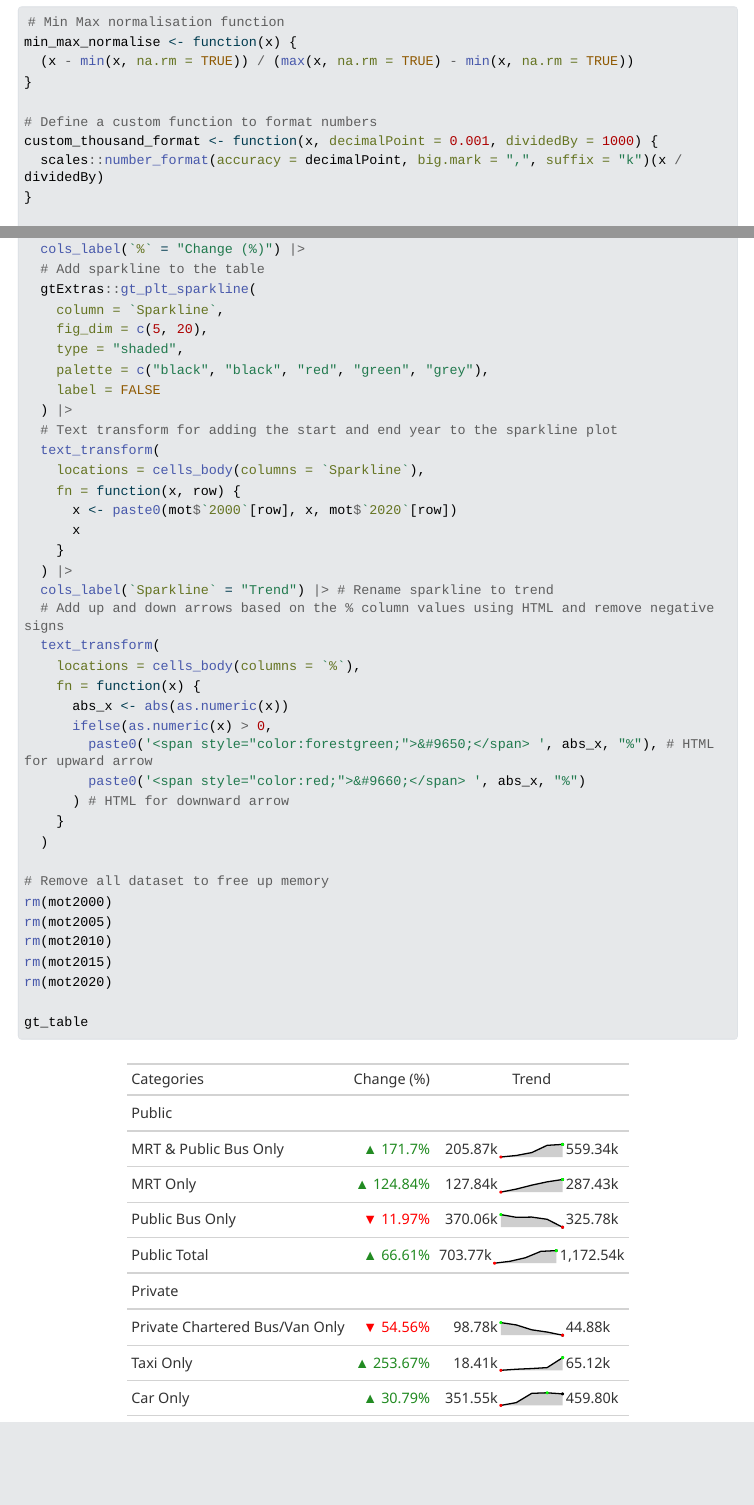
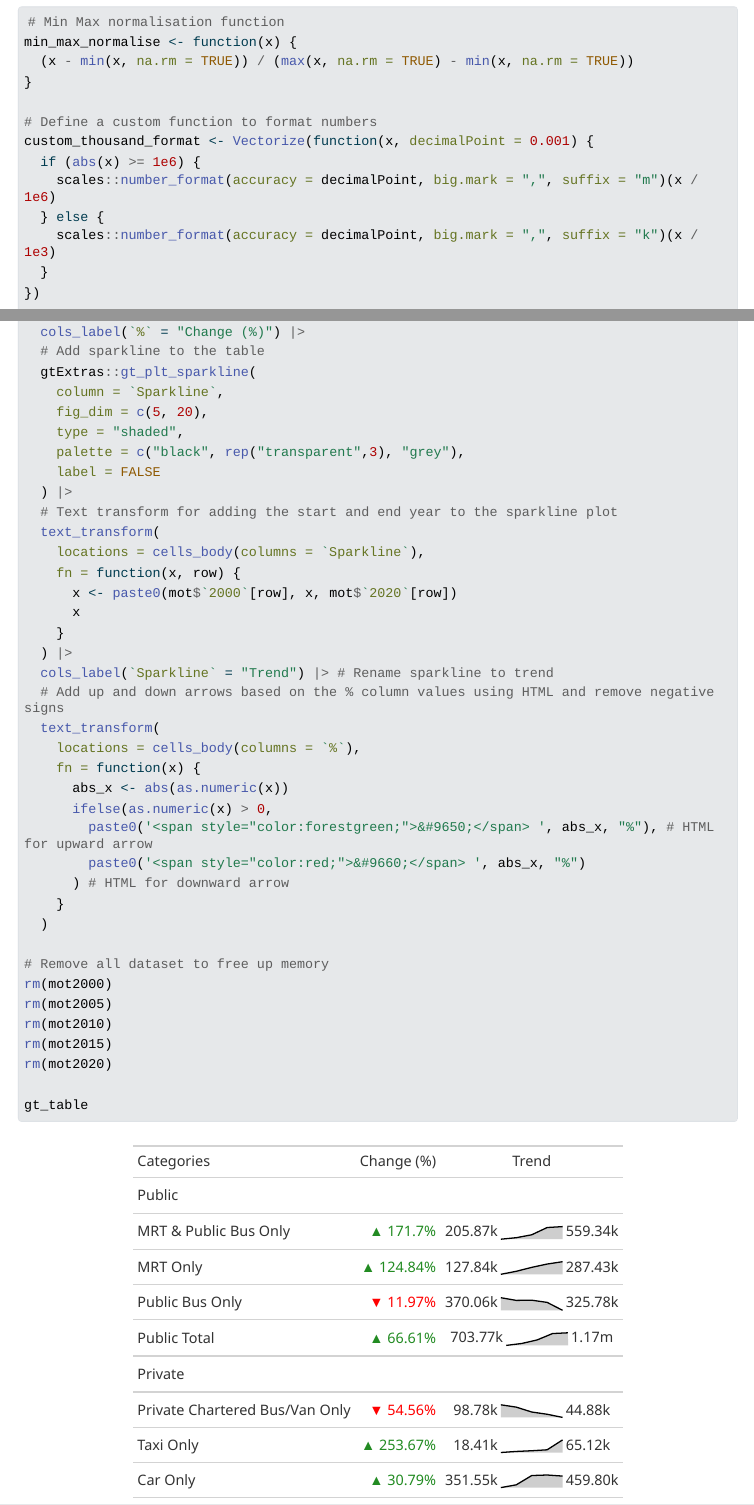
Before and after one commit to CheangMingSIT/CSC3007_NavyBlue, a Quarto document (NavyBlue_dataprocess.qmd): the page in a window 1100 px wide, from 530 px down, and a second part further down, joined at a grey line. The pictures show the output file NavyBlue_dataprocess.html that the author committed with the source, opened offline; Quarto's library style sheets are replaced by a plain one without menus; long lines of code are wrapped.

Commit message:
Thousand and million function

```diff
--- a/NavyBlue_dataprocess.qmd
+++ b/NavyBlue_dataprocess.qmd
@@ -31,9 +31,14 @@ min_max_normalise <- function(x) {
 }
 
 # Define a custom function to format numbers
-custom_thousand_format <- function(x, decimalPoint = 0.001, dividedBy = 1000) {
-  scales::number_format(accuracy = decimalPoint, big.mark = ",", suffix = "k")(x / dividedBy)
-}
+custom_thousand_format <- Vectorize(function(x, decimalPoint = 0.001) {
+  if (abs(x) >= 1e6) {
+    scales::number_format(accuracy = decimalPoint, big.mark = ",", suffix = "m")(x / 1e6)
+  } else {
+    scales::number_format(accuracy = decimalPoint, big.mark = ",", suffix = "k")(x / 1e3)
+  }
+})
+
 
 # Function to shift row data around
 shift_columns <- function(data, column_name, custom_order) {
@@ -437,7 +442,7 @@ gt_table <- mot |>
     column = `Sparkline`,
     fig_dim = c(5, 20),
     type = "shaded",
-    palette = c("black", "black", "red", "green", "grey"),
+    palette = c("black", rep("transparent",3), "grey"),
     label = FALSE
   ) |>
   # Text transform for adding the start and end year to the sparkline plot
```
Also changed, not shown: NavyBlue_dataprocess.html, 1 other file.
